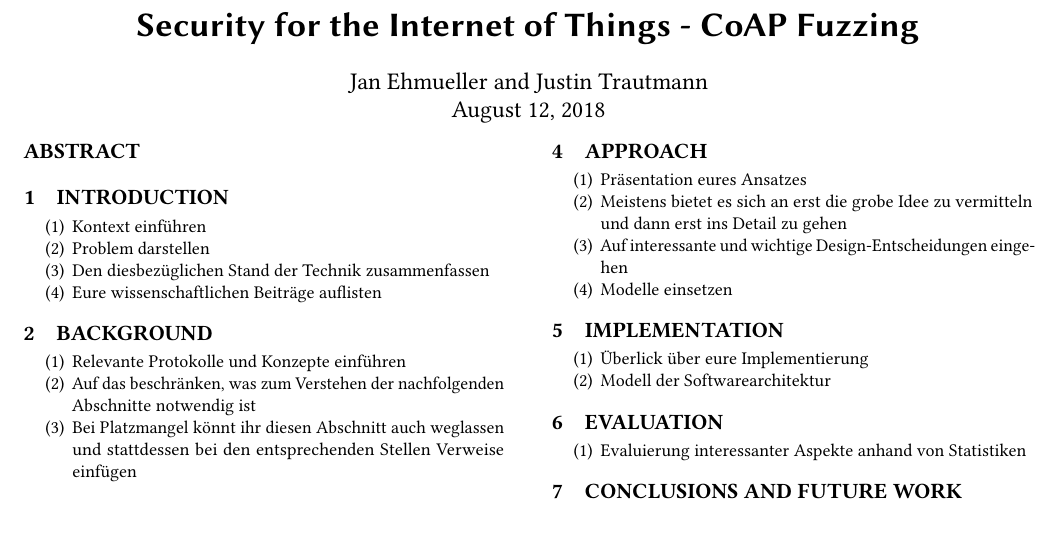
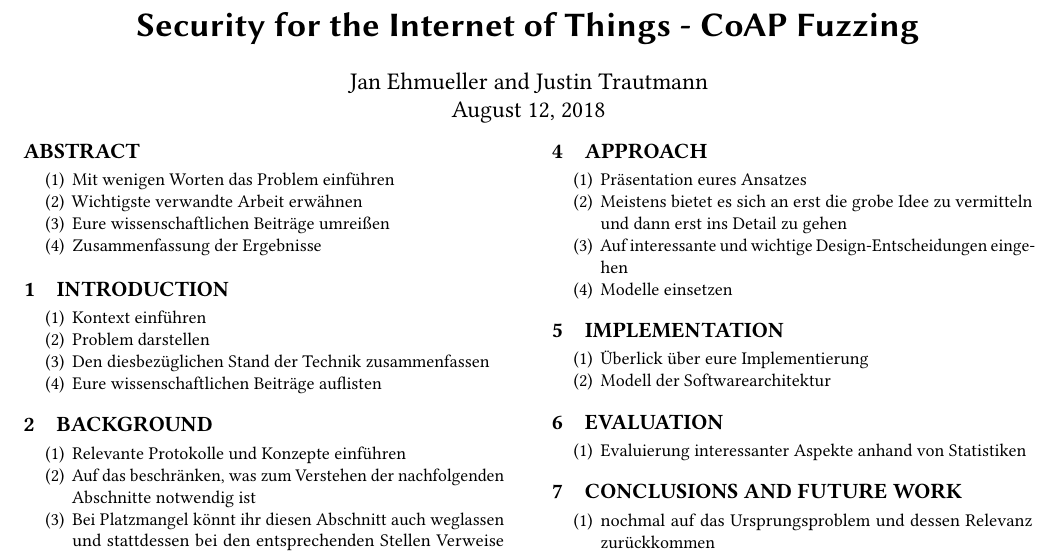
Before and after one commit to janehmueller/IoTSec, a LaTeX paper (report/main.tex): part of the page, cut so that both start at the same text, the shorter picture padded with empty space. Compiled offline with pdfLaTeX.

Commit message:
Abstract enum

```diff
--- a/report/main.tex
+++ b/report/main.tex
@@ -34,10 +34,12 @@
 \author{Jan Ehmueller and Justin Trautmann \\ \today}
 
 \begin{abstract}
-%- Mit wenigen Worten das Problem einführen
-%- Wichtigste verwandte Arbeit erwähnen
-%- Eure wissenschaftlichen Beiträge umreißen
-%- Zusammenfassung der Ergebnisse
+\begin{enumerate}
+	\item Mit wenigen Worten das Problem einführen
+	\item Wichtigste verwandte Arbeit erwähnen
+	\item Eure wissenschaftlichen Beiträge umreißen
+	\item Zusammenfassung der Ergebnisse
+\end{enumerate}
 \end{abstract}
 
 \maketitle
```
